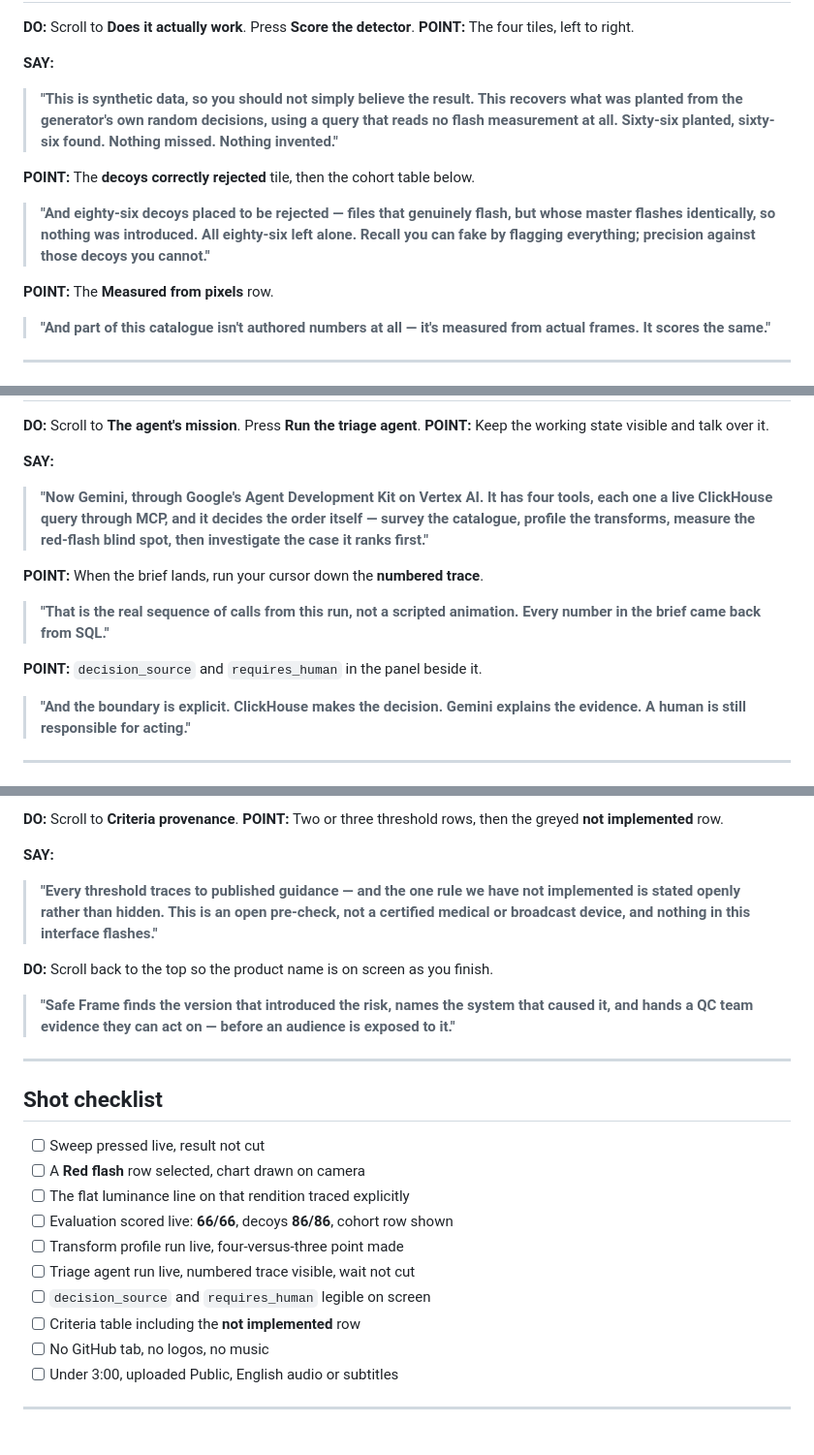
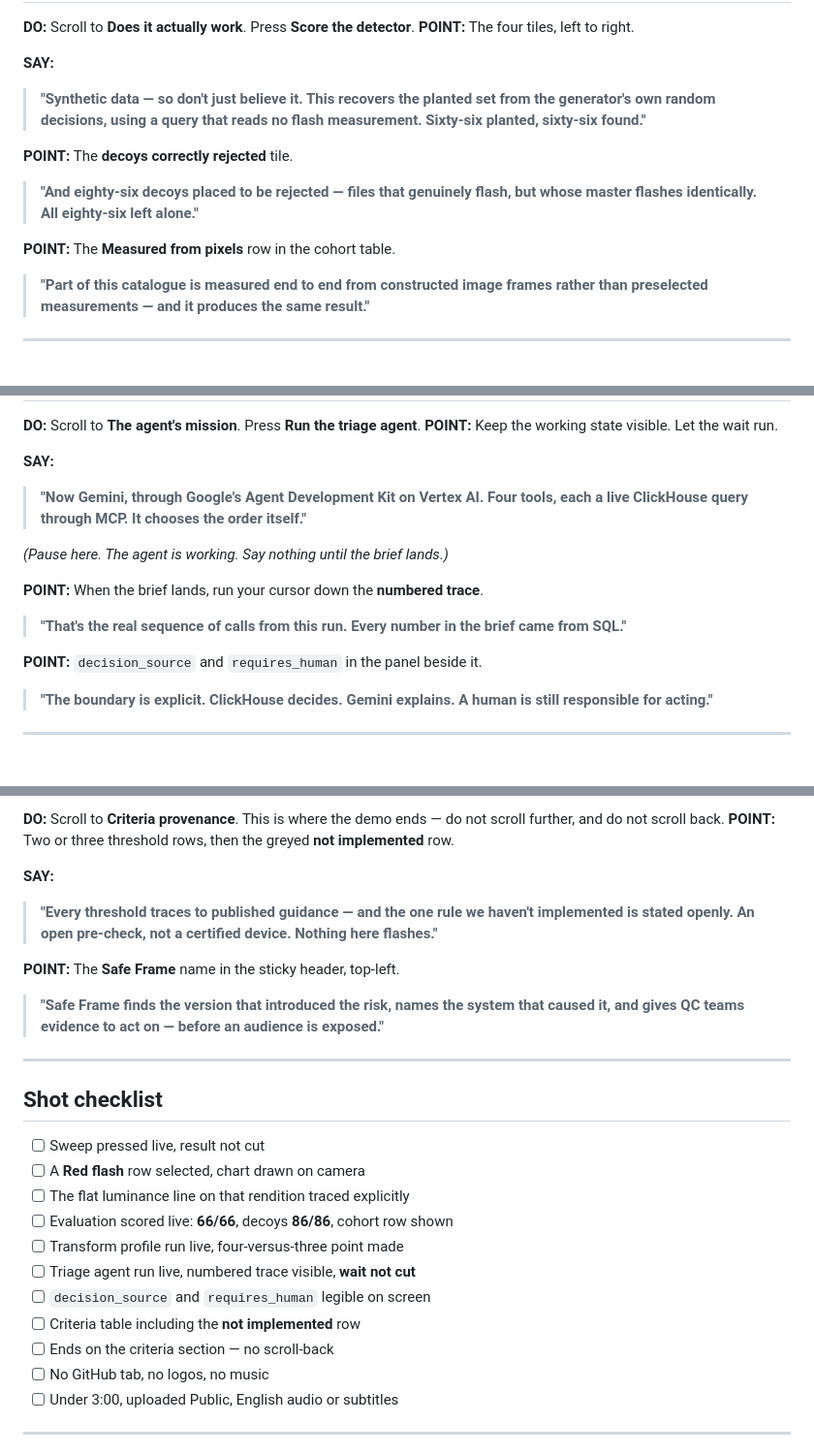
Before and after one commit to usv240/safe-frame, a Markdown page: docs/DEMO-SCRIPT.md, 3 parts joined by grey strips. Shown at 97% size. Rendered like a GitHub page.

```diff
--- a/docs/DEMO-SCRIPT.md
+++ b/docs/DEMO-SCRIPT.md
@@ -90,22 +92,19 @@ never checked."*
 
 **SAY:**
 
-> **"This is synthetic data, so you should not simply believe the result. This
-> recovers what was planted from the generator's own random decisions, using a
-> query that reads no flash measurement at all. Sixty-six planted, sixty-six
-> found. Nothing missed. Nothing invented."**
+> **"Synthetic data — so don't just believe it. This recovers the planted set
+> from the generator's own random decisions, using a query that reads no flash
+> measurement. Sixty-six planted, sixty-six found."**
 
-**POINT:** The **decoys correctly rejected** tile, then the cohort table below.
+**POINT:** The **decoys correctly rejected** tile.
 
 > **"And eighty-six decoys placed to be rejected — files that genuinely flash,
-> but whose master flashes identically, so nothing was introduced. All
-> eighty-six left alone. Recall you can fake by flagging everything; precision
-> against those decoys you cannot."**
+> but whose master flashes identically. All eighty-six left alone."**
 
-**POINT:** The **Measured from pixels** row.
+**POINT:** The **Measured from pixels** row in the cohort table.
 
-> **"And part of this catalogue isn't authored numbers at all — it's measured
-> from actual frames. It scores the same."**
+> **"Part of this catalogue is measured end to end from constructed image frames
+> rather than preselected measurements — and it produces the same result."**
 
 ---
 
@@ -132,23 +130,24 @@ never checked."*
 
 **DO:** Scroll to **The agent's mission**. Press **Run the triage agent**.
-**POINT:** Keep the working state visible and talk over it.
+**POINT:** Keep the working state visible. Let the wait run.
 
 **SAY:**
 
-> **"Now Gemini, through Google's Agent Development Kit on Vertex AI. It has
-> four tools, each one a live ClickHouse query through MCP, and it decides the
-> order itself — survey the catalogue, profile the transforms, measure the
-> red-flash blind spot, then investigate the case it ranks first."**
+> **"Now Gemini, through Google's Agent Development Kit on Vertex AI. Four
+> tools, each a live ClickHouse query through MCP. It chooses the order
+> itself."**
+
+*(Pause here. The agent is working. Say nothing until the brief lands.)*
 
 **POINT:** When the brief lands, run your cursor down the **numbered trace**.
 
-> **"That is the real sequence of calls from this run, not a scripted
-> animation. Every number in the brief came back from SQL."**
+> **"That's the real sequence of calls from this run. Every number in the brief
+> came from SQL."**
 
 **POINT:** `decision_source` and `requires_human` in the panel beside it.
 
-> **"And the boundary is explicit. ClickHouse makes the decision. Gemini
-> explains the evidence. A human is still responsible for acting."**
+> **"The boundary is explicit. ClickHouse decides. Gemini explains. A human is
+> still responsible for acting."**
 
 ---
 
@@ -156,19 +155,19 @@ never checked."*
 
-**DO:** Scroll to **Criteria provenance**.
+**DO:** Scroll to **Criteria provenance**. This is where the demo ends — do not
+scroll further, and do not scroll back.
 **POINT:** Two or three threshold rows, then the greyed **not implemented** row.
 
 **SAY:**
 
-> **"Every threshold traces to published guidance — and the one rule we have not
-> implemented is stated openly rather than hidden. This is an open pre-check,
-> not a certified medical or broadcast device, and nothing in this interface
-> flashes."**
+> **"Every threshold traces to published guidance — and the one rule we haven't
+> implemented is stated openly. An open pre-check, not a certified device.
+> Nothing here flashes."**
 
-**DO:** Scroll back to the top so the product name is on screen as you finish.
+**POINT:** The **Safe Frame** name in the sticky header, top-left.
 
 > **"Safe Frame finds the version that introduced the risk, names the system
-> that caused it, and hands a QC team evidence they can act on — before an
-> audience is exposed to it."**
+> that caused it, and gives QC teams evidence to act on — before an audience is
+> exposed."**
 
 ---
 
@@ -179,9 +178,10 @@ never checked."*
 - [ ] The flat luminance line on that rendition traced explicitly
 - [ ] Evaluation scored live: **66/66**, decoys **86/86**, cohort row shown
 - [ ] Transform profile run live, four-versus-three point made
-- [ ] Triage agent run live, numbered trace visible, wait not cut
+- [ ] Triage agent run live, numbered trace visible, **wait not cut**
 - [ ] `decision_source` and `requires_human` legible on screen
 - [ ] Criteria table including the **not implemented** row
+- [ ] Ends on the criteria section — no scroll-back
 - [ ] No GitHub tab, no logos, no music
 - [ ] Under 3:00, uploaded Public, English audio or subtitles
 
```
Also changed, not shown: other parts of docs/DEMO-SCRIPT.md (+43 -32 lines).
